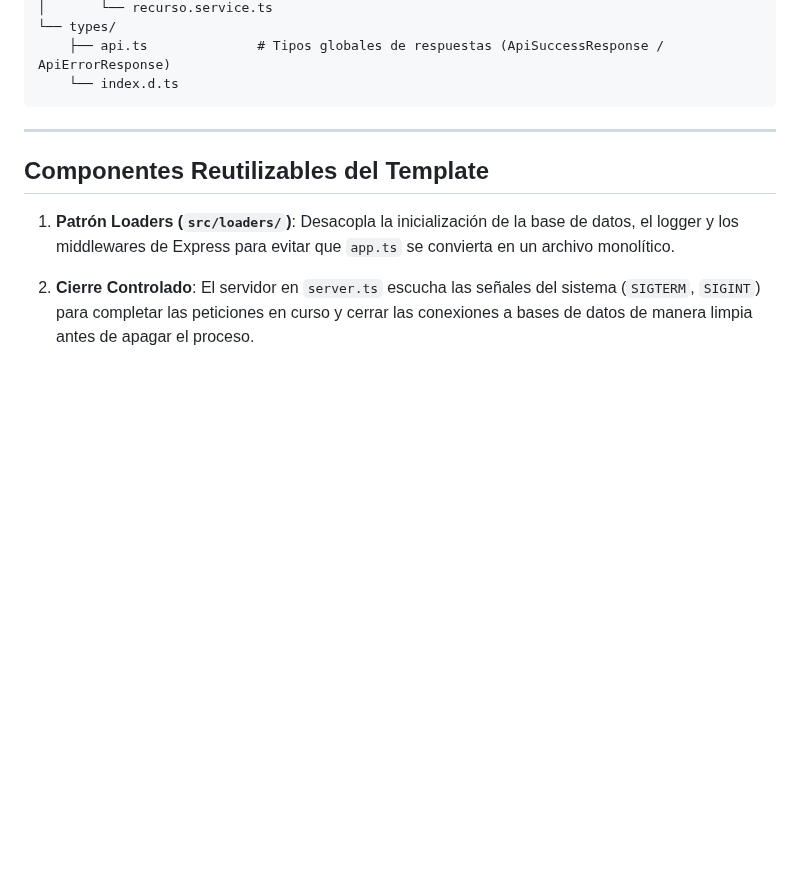
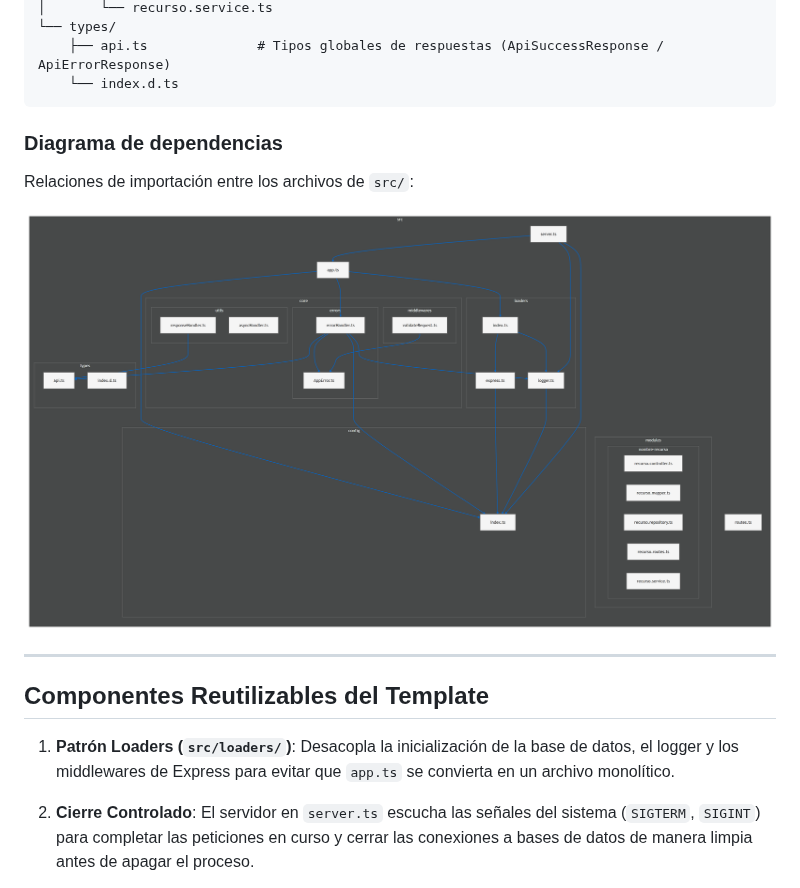
Before and after one commit to Cristopher-Ovaillos/template-express, a Markdown page: README.md, the part around the change. Rendered like a GitHub page; pictures changed too: template.png (added); blank space fills up the shorter version.

Commit message:
feat: diagrama

````diff
--- a/README.md
+++ b/README.md
@@ -51,6 +51,12 @@ src/
     ├── api.ts              # Tipos globales de respuestas (ApiSuccessResponse / ApiErrorResponse)
     └── index.d.ts
 ```
+
+### Diagrama de dependencias
+
+Relaciones de importación entre los archivos de `src/`:
+
+![Diagrama de dependencias de src](template.png)
 
 ---
 
````
